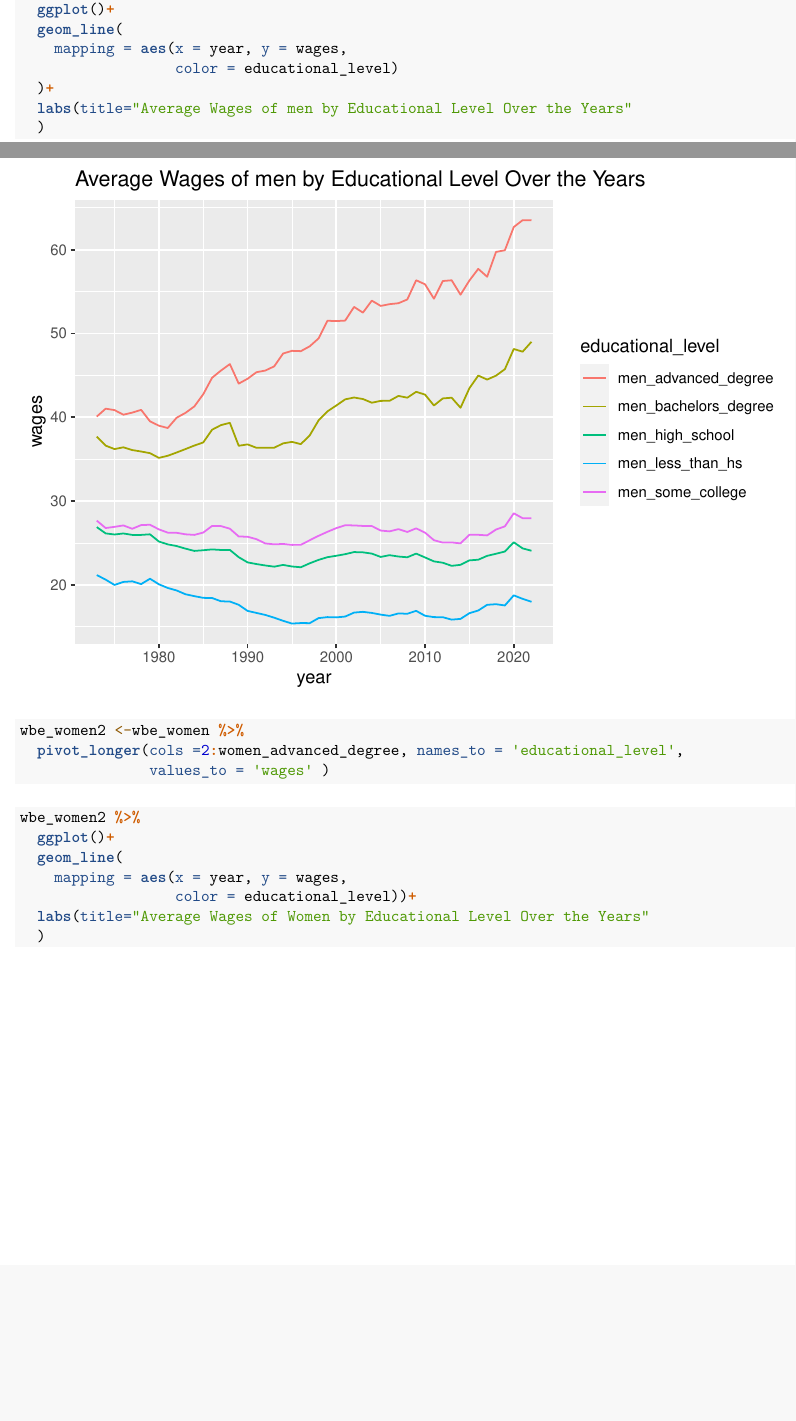
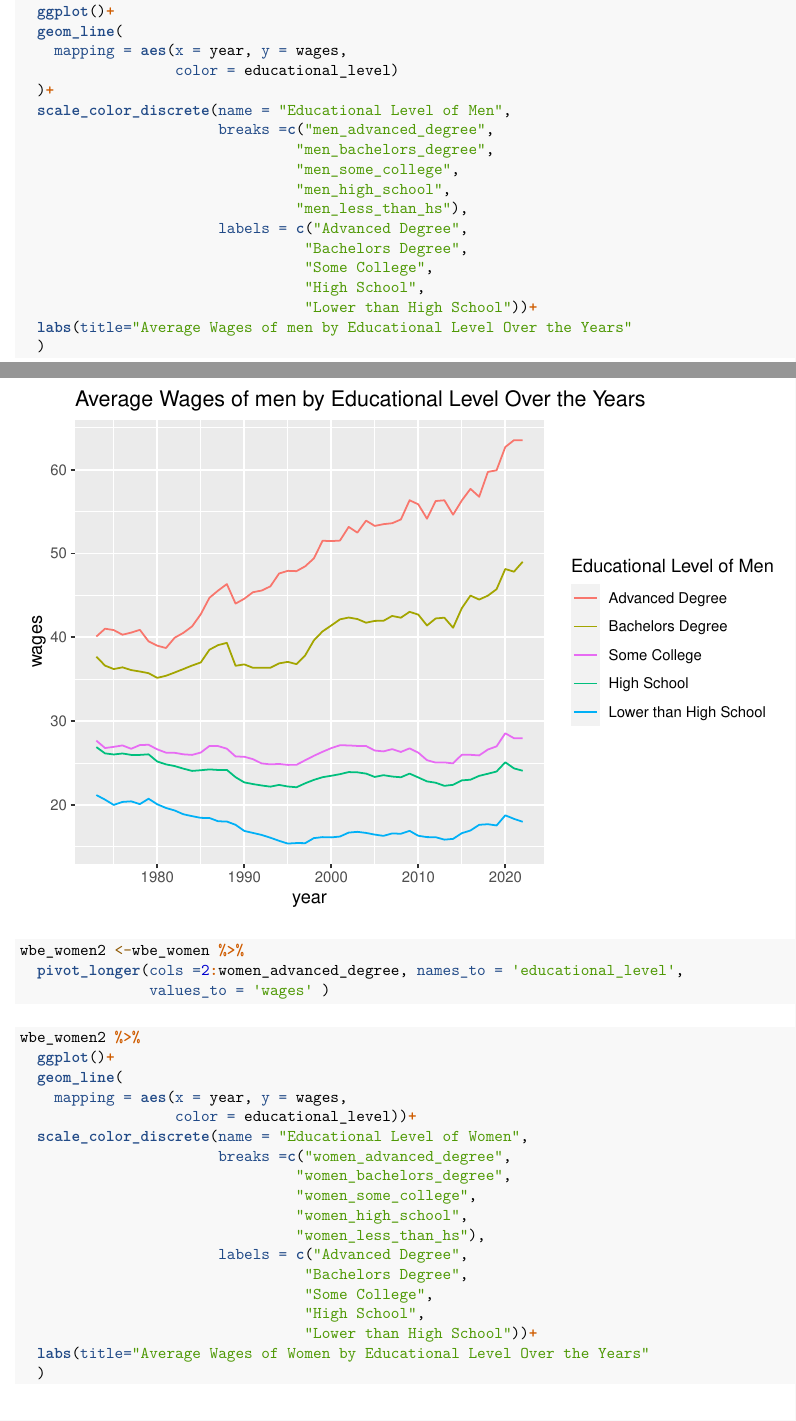
Before and after one commit to tjohns94/cds101finalproject, an R Markdown document (cds101_final_project_Han.Rmd): two parts of pages 1 and 2 of 3, joined at a grey line, cut so that both start at the same text, the shorter picture padded with empty space. The pictures show the output file cds101_final_project_Han.pdf that the author committed with the source.

Commit message:
well-labeled graph

````diff
--- a/cds101_final_project_Han.Rmd
+++ b/cds101_final_project_Han.Rmd
@@ -35,6 +36,17 @@ wbe_men2 %>%
     mapping = aes(x = year, y = wages,
                   color = educational_level)
   )+
+  scale_color_discrete(name = "Educational Level of Men",
+                       breaks =c("men_advanced_degree",
+                                "men_bachelors_degree",
+                                "men_some_college",
+                                "men_high_school",
+                                "men_less_than_hs"),
+                       labels = c("Advanced Degree",
+                                 "Bachelors Degree",
+                                 "Some College",
+                                 "High School",
+                                 "Lower than High School"))+
   labs(title="Average Wages of men by Educational Level Over the Years"
   )
 ```
@@ -55,6 +67,17 @@ wbe_women2 %>%
   geom_line(
     mapping = aes(x = year, y = wages,
                   color = educational_level))+
+  scale_color_discrete(name = "Educational Level of Women",
+                       breaks =c("women_advanced_degree",
+                                "women_bachelors_degree",
+                                "women_some_college",
+                                "women_high_school",
+                                "women_less_than_hs"),
+                       labels = c("Advanced Degree",
+                                 "Bachelors Degree",
+                                 "Some College",
+                                 "High School",
+                                 "Lower than High School"))+
   labs(title="Average Wages of Women by Educational Level Over the Years"
   )
 
````
Also changed, not shown: cds101_final_project_Han.pdf, cds101_final_project_Han.Rmd (1 more changed lines).
